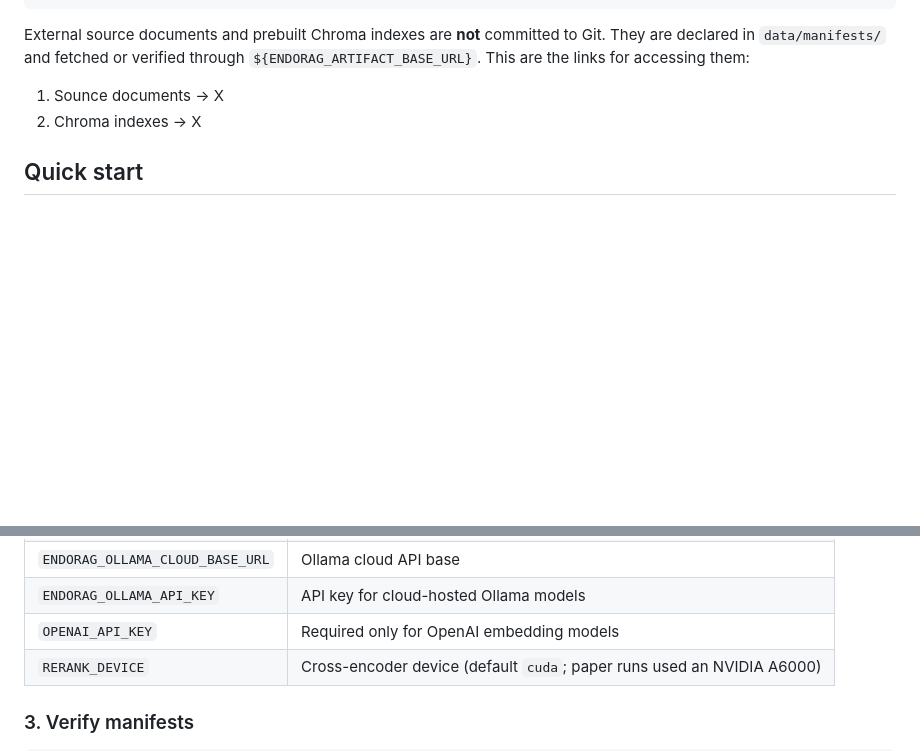
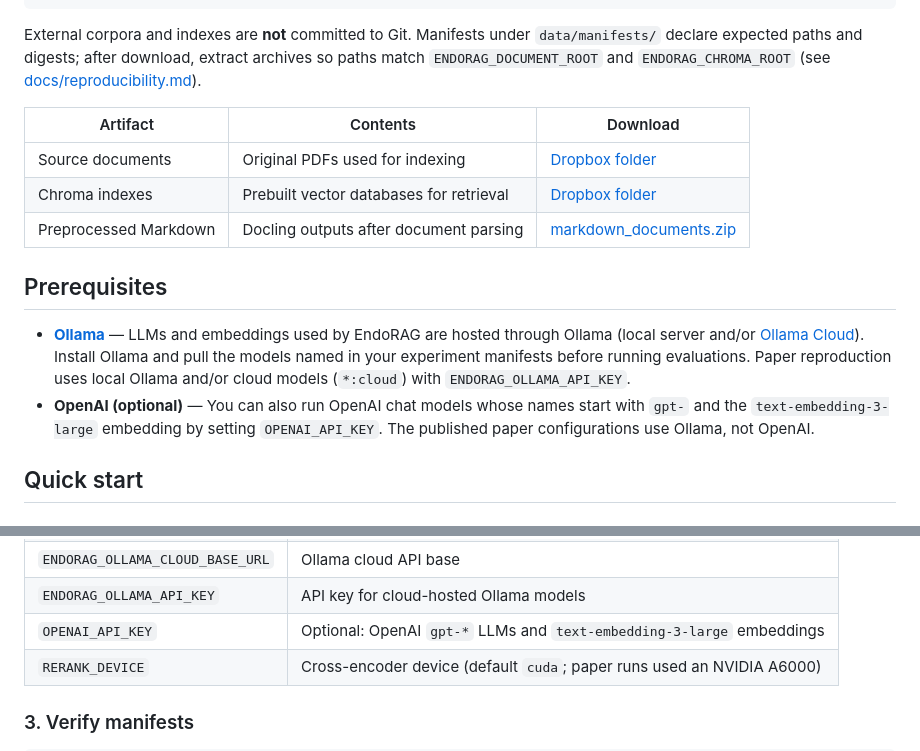
Before and after one commit to AIHNlab/EndoRAG, a Markdown page: README.md, 2 parts joined by grey strips. Drawn GitHub-style; blank space fills up the shorter version.

````diff
--- a/README.md
+++ b/README.md
@@ -23,10 +23,18 @@ src/endorag/
 └── cli.py          # endorag command-line interface
 ```
 
-External source documents and prebuilt Chroma indexes are **not** committed to Git. They are declared in `data/manifests/` and fetched or verified through `${ENDORAG_ARTIFACT_BASE_URL}`.
-This are the links for accessing them:
-1. Sounce documents -> X
-2. Chroma indexes -> X
+External corpora and indexes are **not** committed to Git. Manifests under `data/manifests/` declare expected paths and digests; after download, extract archives so paths match `ENDORAG_DOCUMENT_ROOT` and `ENDORAG_CHROMA_ROOT` (see [docs/reproducibility.md](docs/reproducibility.md)).
+
+| Artifact | Contents | Download |
+| --- | --- | --- |
+| Source documents | Original PDFs used for indexing | [Dropbox folder](https://www.dropbox.com/scl/fo/h01b0dedvotpo34kurhv9/ACb7H8fzzml7zRR_2Fb_IDQ?rlkey=bejdplemldzpw64ooox5htfm2&st=c5kqmtup&dl=0) |
+| Chroma indexes | Prebuilt vector databases for retrieval | [Dropbox folder](https://www.dropbox.com/scl/fo/5u3mzuown53qmdeilvytx/AKBhifk3p55QmMTL0dmPXqI?rlkey=plre7qsqtkl9vu86zjk8obn0f&st=1bqqb3lz&dl=0) |
+| Preprocessed Markdown | Docling outputs after document parsing | [markdown_documents.zip](https://www.dropbox.com/scl/fi/9c6o9wwuegd24r5nh2697/markdown_documents.zip?rlkey=4lgdyi32xfh4n0ixyt75y1fw3&st=bgmjpoc3&dl=0) |
+
+## Prerequisites
+
+- **[Ollama](https://ollama.com/)** — LLMs and embeddings used by EndoRAG are hosted through Ollama (local server and/or [Ollama Cloud](https://ollama.com)). Install Ollama and pull the models named in your experiment manifests before running evaluations. Paper reproduction uses local Ollama and/or cloud models (`*:cloud`) with `ENDORAG_OLLAMA_API_KEY`.
+- **OpenAI (optional)** — You can also run OpenAI chat models whose names start with `gpt-` and the `text-embedding-3-large` embedding by setting `OPENAI_API_KEY`. The published paper configurations use Ollama, not OpenAI.
 
 ## Quick start
 
@@ -56,7 +64,7 @@ cp .env.example .env
 | `ENDORAG_OLLAMA_BASE_URL`       | Local Ollama endpoint (default `http://localhost:11434`)               |
 | `ENDORAG_OLLAMA_CLOUD_BASE_URL` | Ollama cloud API base                                                  |
 | `ENDORAG_OLLAMA_API_KEY`        | API key for cloud-hosted Ollama models                                 |
-| `OPENAI_API_KEY`                | Required only for OpenAI embedding models                              |
+| `OPENAI_API_KEY`                | Optional: OpenAI `gpt-*` LLMs and `text-embedding-3-large` embeddings  |
 | `RERANK_DEVICE`                 | Cross-encoder device (default `cuda`; paper runs used an NVIDIA A6000) |
 
 
````
